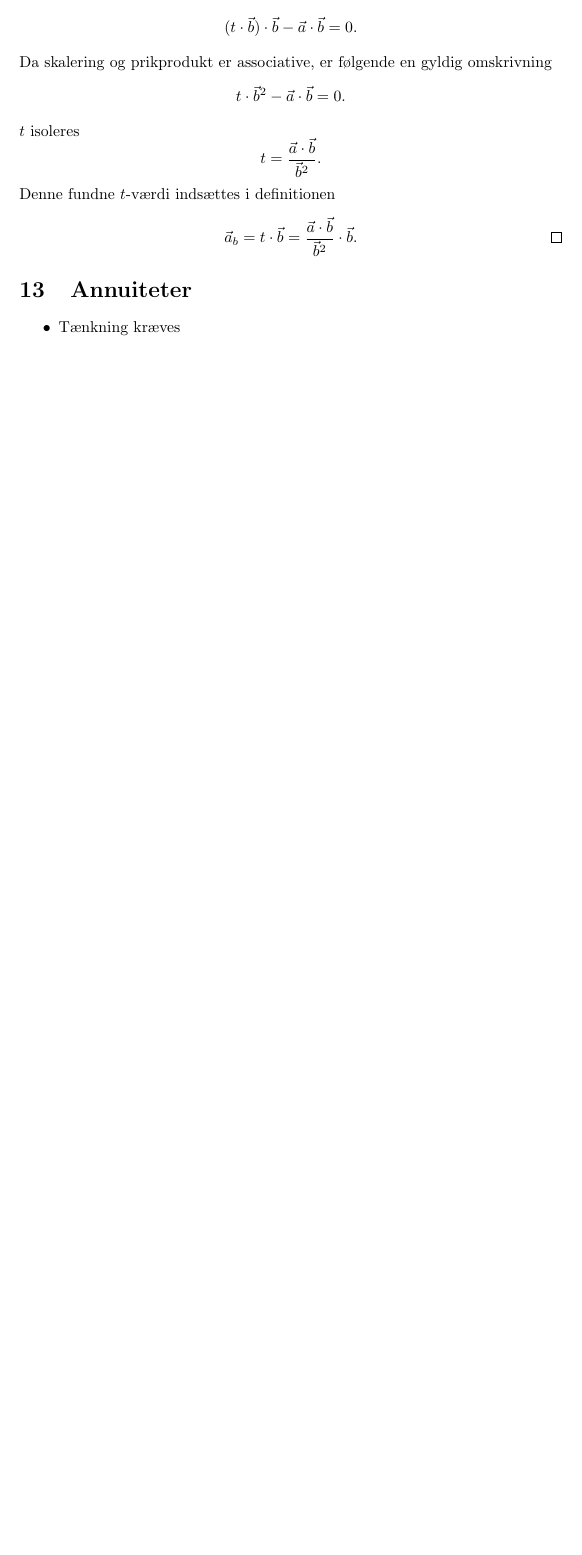
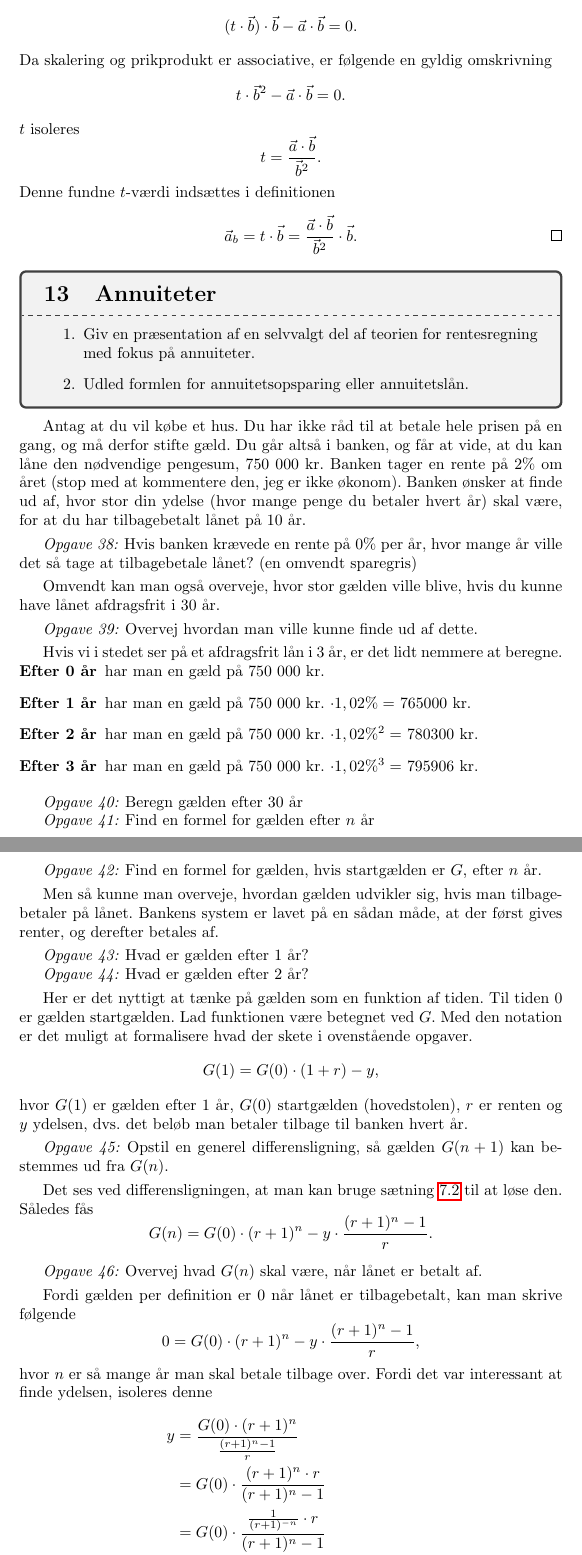
Before and after one commit to Rikibig/exam-prep-math, a LaTeX document (forb.tex, which reads preamble.tex): part of page 29 of 30 before the commit and two parts of pages 29 and 30 of 31 after it, the two joined at a grey line, cut so that both start at the same text, the shorter picture padded with empty space. Compiled offline with pdfLaTeX.

Commit message:
Kinda forgot

```diff
--- a/forb.tex
+++ b/forb.tex
@@ -4,8 +4,6 @@
 
 \usepackage{makeidx}
 \makeindex
-
-\newcommand\ud{\,\mathrm{d}}
 
 %\synctex=1
 \newcommand{\Rho}{\mathrm{P}}
@@ -1341,10 +1339,102 @@ Denne fundne $t$-værdi indsættes i definitionen
 \]
 \end{proof}
 
-\section{Annuiteter}
-\begin{itemize}
-	\item Tænkning kræves
-\end{itemize}
+\begin{tcolorbox}
+	\section{Annuiteter}
+	\tcblower
+	\begin{enumerate}
+		\item Giv en præsentation af en selvvalgt del af teorien for
+			rentesregning med fokus på annuiteter.
+		\item Udled formlen for annuitetsopsparing eller annuitetslån.
+	\end{enumerate}
+\end{tcolorbox}
+
+Antag at du vil købe et hus. Du har ikke råd til at betale hele prisen på en
+gang, og må derfor stifte gæld. Du går altså i banken, og får at vide, at du
+kan låne den nødvendige pengesum, 750 000 kr. Banken tager en rente på 2\% om
+året (stop med at kommentere den, jeg er ikke økonom). Banken ønsker at finde
+ud af, hvor stor din ydelse (hvor mange penge du betaler hvert år) skal være,
+for at du har tilbagebetalt lånet på 10 år.
+
+\smallskip
+\opg{Hvis banken krævede en rente på 0\% per år, hvor mange år ville det så
+tage at tilbagebetale lånet? (en omvendt sparegris)}
+\smallskip
+
+Omvendt kan man også overveje, hvor stor gælden ville blive, hvis du kunne have
+lånet afdragsfrit i 30 år.
+
+\smallskip
+\opg{Overvej hvordan man ville kunne finde ud af dette.}
+\smallskip
+
+Hvis vi i stedet ser på et afdragsfrit lån i 3 år, er det lidt nemmere at beregne.
+\begin{description}
+	\item[Efter 0 år] har man en gæld på 750 000 kr.
+	\item[Efter 1 år] har man en gæld på 750 000 kr. $ \cdot 1,02\% = $ 765000 kr.
+	\item[Efter 2 år] har man en gæld på 750 000 kr. $ \cdot 1,02\%^2 = $ 780300 kr.
+	\item[Efter 3 år] har man en gæld på 750 000 kr. $ \cdot 1,02\%^3 = $ 795906 kr.
+\end{description}
+
+\smallskip
+\opg{Beregn gælden efter 30 år}
+
+\opg{Find en formel for gælden efter $n$ år}
+
+\opg{Find en formel for gælden, hvis startgælden er $G$, efter $n$ år.}
+\smallskip
+
+Men så kunne man overveje, hvordan gælden udvikler sig, hvis man tilbagebetaler
+på lånet. Bankens system er lavet på en sådan måde, at der først gives renter,
+og derefter betales af.
+
+\smallskip
+\opg{Hvad er gælden efter 1 år?}
+
+\opg{Hvad er gælden efter 2 år?}
+\smallskip
+
+Her er det nyttigt at tænke på gælden som en funktion af tiden. Til tiden $0$
+er gælden startgælden. Lad funktionen være betegnet ved $G$. Med den notation
+er det muligt at formalisere hvad der skete i ovenstående opgaver.
+\[
+	G(1) = G(0) \cdot (1 + r) - y,
+\]
+hvor $G(1)$ er gælden efter 1 år, $G(0)$ startgælden (hovedstolen), $r$ er
+renten og $y$ ydelsen, dvs. det beløb man betaler tilbage til banken hvert år.
+
+\smallskip
+\opg{Opstil en generel differensligning, så gælden $G(n + 1)$ kan bestemmes ud
+fra $G(n)$.}
+\smallskip
+
+Det ses ved differensligningen, at man kan bruge sætning
+\ref{th:differensligningen} til at løse den. Således fås
+\[
+	G(n) = G(0) \cdot (r + 1)^n - y \cdot \frac{(r + 1)^n - 1}{r}.
+\]
+
+\smallskip
+\opg{Overvej hvad $G(n)$ skal være, når lånet er betalt af.}
+\smallskip
+
+Fordi gælden per definition er 0 når lånet er tilbagebetalt, kan man skrive
+følgende
+\[
+	0 = G(0) \cdot (r + 1)^n - y \cdot \frac{(r + 1)^n - 1}{r},
+\]
+hvor $n$ er så mange år man skal betale tilbage over. Fordi det var interessant
+at finde ydelsen, isoleres denne
+\begin{align*}
+	y &= \frac{G(0) \cdot (r + 1)^n}{\frac{(r + 1)^n - 1}{r}}\\
+	  &= G(0) \cdot \frac{(r + 1)^n \cdot r}{(r + 1)^n - 1}\\
+	  &= G(0) \cdot \frac{\frac{1}{(r+1)^{-n}} \cdot r}{(r + 1)^n - 1}\\
+	  &= G(0) \cdot \frac{r}{(r+1)^{-n} \cdot ((r + 1)^n - 1)}\\
+	  &= G(0) \cdot \frac{r}{1 - (r+1)^{-n}}.
+\end{align*}
+
+Denne formel for ydelsen er den samme som man finder i formelsamlingen.
+
 
 \printindex
 
--- a/preamble.tex
+++ b/preamble.tex
@@ -38,6 +38,7 @@
 \newcommand\cel{\ensuremath{^\circ\mathrm{C}}}
 \newcommand\grader{\ensuremath{^\circ}}
 \newcommand\dx{\:\mathrm{d}x}
+\newcommand\ud{\,\mathrm{d}}
 
 \newcommand\lr{\ensuremath{\Leftrightarrow}}
 \newcommand{\R}{\ensuremath{\mathbb{R}}}
```
Also changed, not shown: forb.tex (2 more changed lines).
